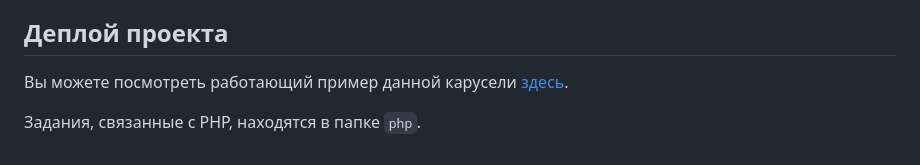
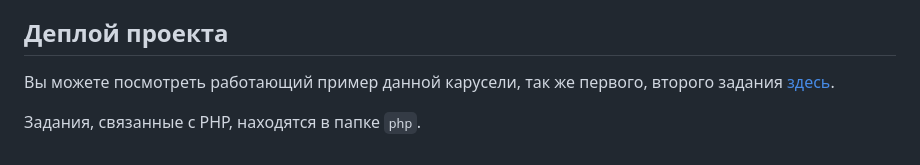
Before and after one commit to VladimirMakarof/InterviewPrepTests, a Markdown page: Mitorra/README.md, the part around the change. Rendered like a GitHub page.

```diff
--- a/Mitorra/README.md
+++ b/Mitorra/README.md
@@ -32,6 +32,6 @@
 
 ## Деплой проекта
 
-Вы можете посмотреть работающий пример данной карусели [здесь](https://vladimirmakarof.github.io/InterviewPrepTests/Mitorra/index.html).
+Вы можете посмотреть работающий пример данной карусели, так же первого, второго задания [здесь](https://vladimirmakarof.github.io/InterviewPrepTests/Mitorra/index.html).
 
 Задания, связанные с PHP, находятся в папке `php`.
```
